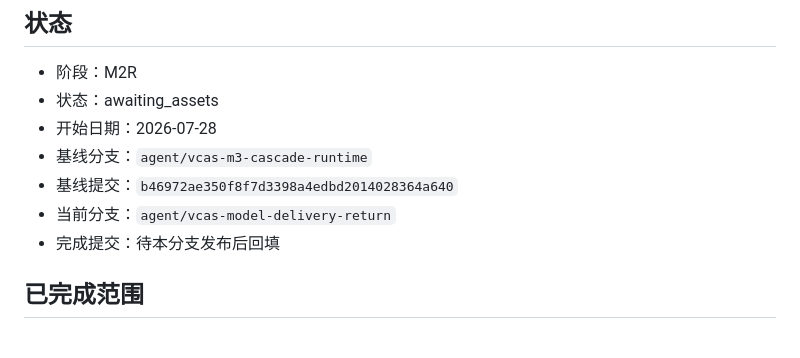
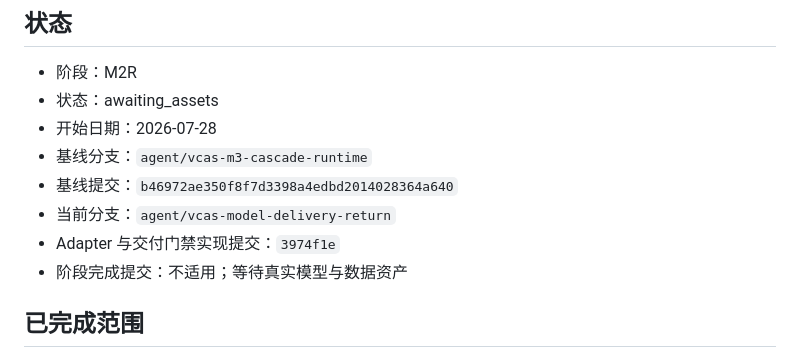
Before and after one commit to guagua-paopao/car_detect, a Markdown page: docs/development/VCAS_M2R_MODEL_DELIVERY.md, the part around the change. GitHub-like rendering.

Commit message:
record M2R delivery status

```diff
--- a/docs/development/VCAS_M2R_MODEL_DELIVERY.md
+++ b/docs/development/VCAS_M2R_MODEL_DELIVERY.md
@@ -8,7 +8,8 @@
 - 基线分支：`agent/vcas-m3-cascade-runtime`
 - 基线提交：`b46972ae350f8f7d3398a4edbd2014028364a640`
 - 当前分支：`agent/vcas-model-delivery-return`
-- 完成提交：待本分支发布后回填
+- Adapter 与交付门禁实现提交：`3974f1e`
+- 阶段完成提交：不适用；等待真实模型与数据资产
 
 ## 已完成范围
 
```
